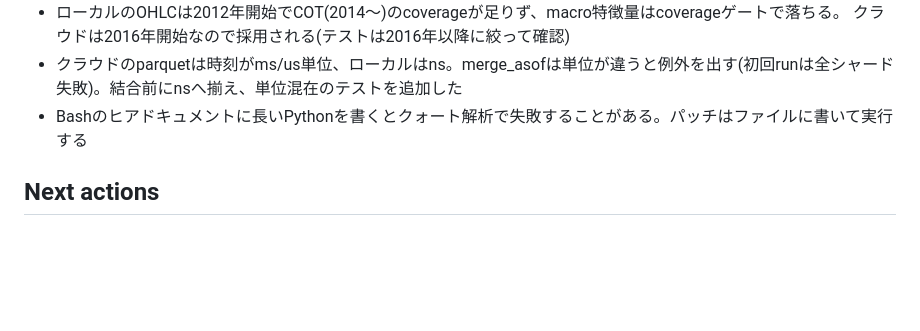
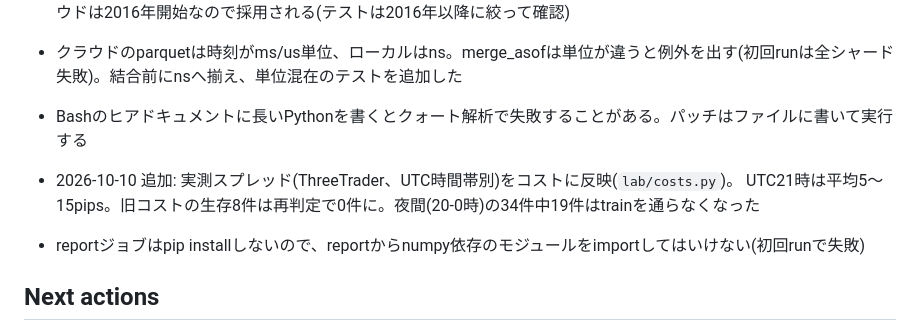
Before and after one commit to youapp4343/fx-cloud-lab, a Markdown page: DEEPWORK.md, the part around the change. Rendered like a GitHub page; blank space fills up the shorter version.

Commit message:
Record cost-model learnings in DEEPWORK
Co-Authored-By: Claude Opus 5.5 <noreply@anthropic.com>
Claude-Session: https://claude.ai/code/session_01RArTz5xjisoGpi6hV1ovYA

```diff
--- a/DEEPWORK.md
+++ b/DEEPWORK.md
@@ -49,6 +49,10 @@
 - クラウドのparquetは時刻がms/us単位、ローカルはns。merge_asofは単位が違うと例外を出す(初回runは全シャード失敗)。結合前にnsへ揃え、単位混在のテストを追加した
 - Bashのヒアドキュメントに長いPythonを書くとクォート解析で失敗することがある。パッチはファイルに書いて実行する
 
+- 2026-10-10 追加: 実測スプレッド(ThreeTrader、UTC時間帯別)をコストに反映(`lab/costs.py`)。
+  UTC21時は平均5〜15pips。旧コストの生存8件は再判定で0件に。夜間(20-0時)の34件中19件はtrainを通らなくなった
+- reportジョブはpip installしないので、reportからnumpy依存のモジュールをimportしてはいけない(初回runで失敗)
+
 ## Next actions
 
 - 完了。残課題:
```
